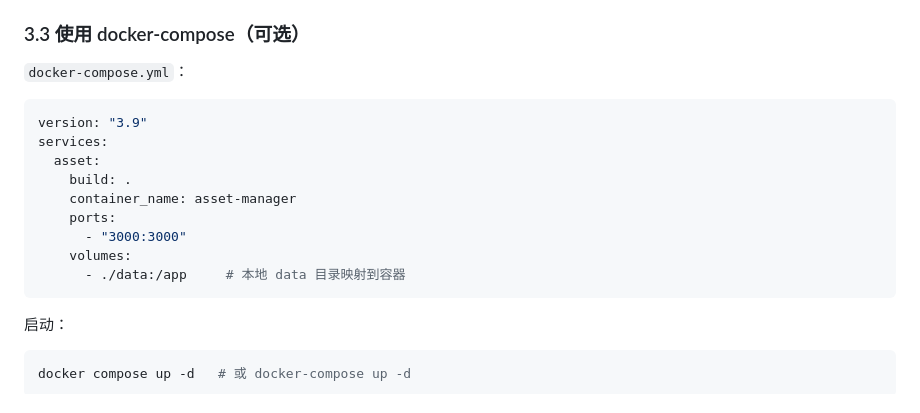
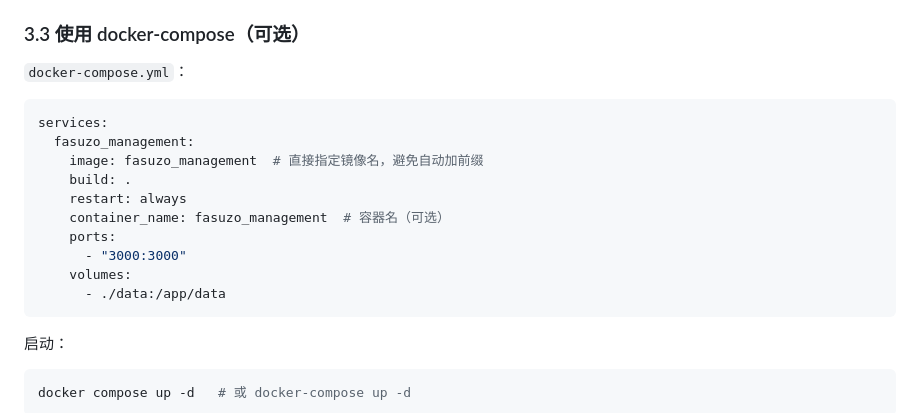
Before and after one commit to FASUZO/fasuzo_managemefant, a Markdown page: DOCKER_DEPLOY.md, the part around the change. Rendered like a GitHub page.

Commit message:
chore: update 2507215003

````diff
--- a/DOCKER_DEPLOY.md
+++ b/DOCKER_DEPLOY.md
@@ -93,15 +93,16 @@ docker run -d \
 ### 3.3 使用 docker-compose（可选）
 `docker-compose.yml`：
 ```yaml
-version: "3.9"
 services:
-  asset:
+  fasuzo_management:
+    image: fasuzo_management  # 直接指定镜像名，避免自动加前缀
     build: .
-    container_name: asset-manager
+    restart: always
+    container_name: fasuzo_management  # 容器名（可选）
     ports:
       - "3000:3000"
     volumes:
-      - ./data:/app     # 本地 data 目录映射到容器
+      - ./data:/app/data
 ```
 启动：
 ```bash
````
